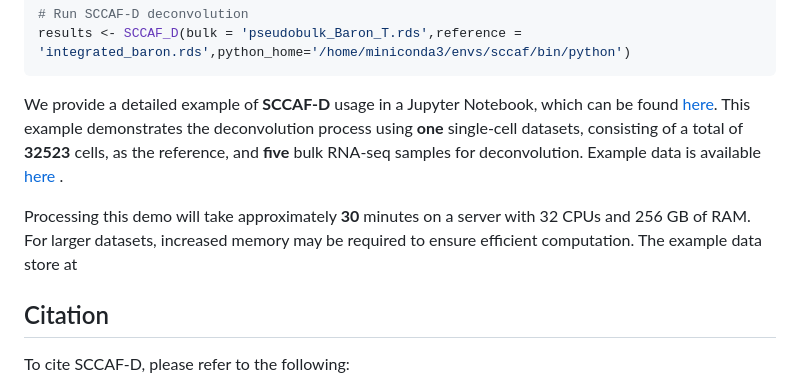
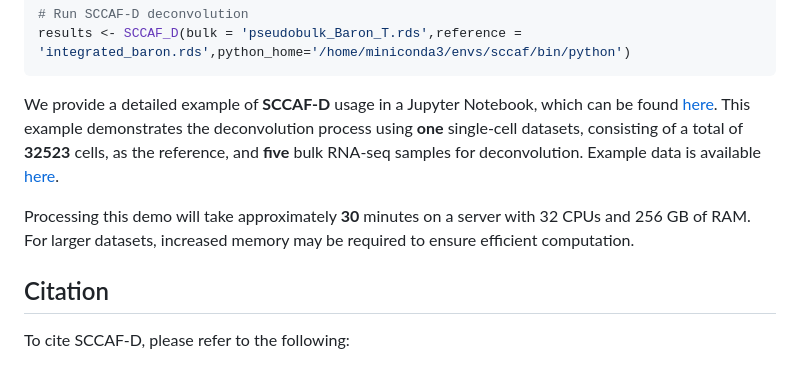
Before and after one commit to rnacentre/SCCAF-D, a Markdown page: README.md, the part around the change. GitHub-like rendering.

````diff
--- a/README.md
+++ b/README.md
@@ -87,9 +87,9 @@ python_home <- '/home/miniconda3/envs/sccaf/bin/python'
 # Run SCCAF-D deconvolution
 results <- SCCAF_D(bulk = 'pseudobulk_Baron_T.rds',reference = 'integrated_baron.rds',python_home='/home/miniconda3/envs/sccaf/bin/python')
 ```
-We provide a detailed example of **SCCAF-D** usage in a Jupyter Notebook, which can be found [here](https://github.com/rnacentre/SCCAF-D/blob/main/SCCAF-D%20example.ipynb). This example demonstrates the deconvolution process using **one** single-cell datasets, consisting of a total of **32523** cells, as the reference, and **five** bulk RNA-seq samples for deconvolution. Example data is available <a href="https://drive.google.com/drive/folders/1nMCtnaRN-5c-Tv5KxXl4QbXqOW1faxVz?usp=drive_link"> here </a>.
+We provide a detailed example of **SCCAF-D** usage in a Jupyter Notebook, which can be found [here](https://github.com/rnacentre/SCCAF-D/blob/main/SCCAF-D%20example.ipynb). This example demonstrates the deconvolution process using **one** single-cell datasets, consisting of a total of **32523** cells, as the reference, and **five** bulk RNA-seq samples for deconvolution. Example data is available <a href="https://drive.google.com/drive/folders/1nMCtnaRN-5c-Tv5KxXl4QbXqOW1faxVz?usp=drive_link"> here</a>.
 
-Processing this demo will take approximately **30** minutes on a server with 32 CPUs and 256 GB of RAM. For larger datasets, increased memory may be required to ensure efficient computation. The example data store at
+Processing this demo will take approximately **30** minutes on a server with 32 CPUs and 256 GB of RAM. For larger datasets, increased memory may be required to ensure efficient computation.
 
 ## Citation
 To cite SCCAF-D, please refer to the following:
````
